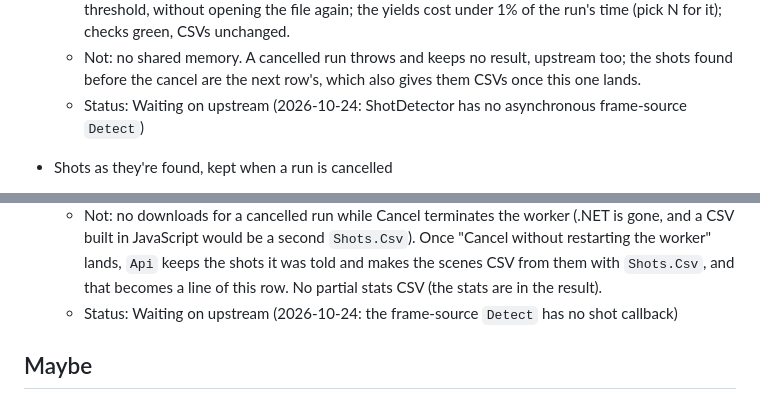
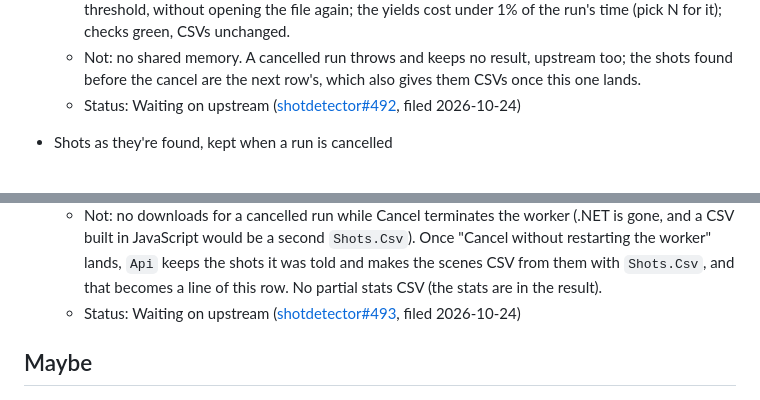
Before and after one commit to bisforboman/shotdetector-web, a Markdown page: docs/backlog.md, 2 parts joined by grey strips. Rendered like a GitHub page.

```diff
--- a/docs/backlog.md
+++ b/docs/backlog.md
@@ -244,7 +248,8 @@ Asks upstream, for filing together once the owner says so (none filed as of 2026
     unchanged.
   - Not: no shared memory. A cancelled run throws and keeps no result, upstream too; the shots found before the cancel
     are the next row's, which also gives them CSVs once this one lands.
-  - Status: Waiting on upstream (2026-10-24: ShotDetector has no asynchronous frame-source `Detect`)
+  - Status: Waiting on upstream ([shotdetector#492](https://github.com/bisforboman/shotdetector/issues/492), filed
+    2026-10-24)
 
 - Shots as they're found, kept when a run is cancelled
   - Why: on a long file the user waits a long time for the first shot, and a cancel throws all the work away. The
@@ -267,7 +272,8 @@ Asks upstream, for filing together once the owner says so (none filed as of 2026
     JavaScript would be a second `Shots.Csv`). Once "Cancel without restarting the worker" lands, `Api` keeps the shots
     it was told and makes the scenes CSV from them with `Shots.Csv`, and that becomes a line of this row. No partial
     stats CSV (the stats are in the result).
-  - Status: Waiting on upstream (2026-10-24: the frame-source `Detect` has no shot callback)
+  - Status: Waiting on upstream ([shotdetector#493](https://github.com/bisforboman/shotdetector/issues/493), filed
+    2026-10-24)
 
 ## Maybe
 
```
Also changed, not shown: other parts of docs/backlog.md (+12 -8 lines).
